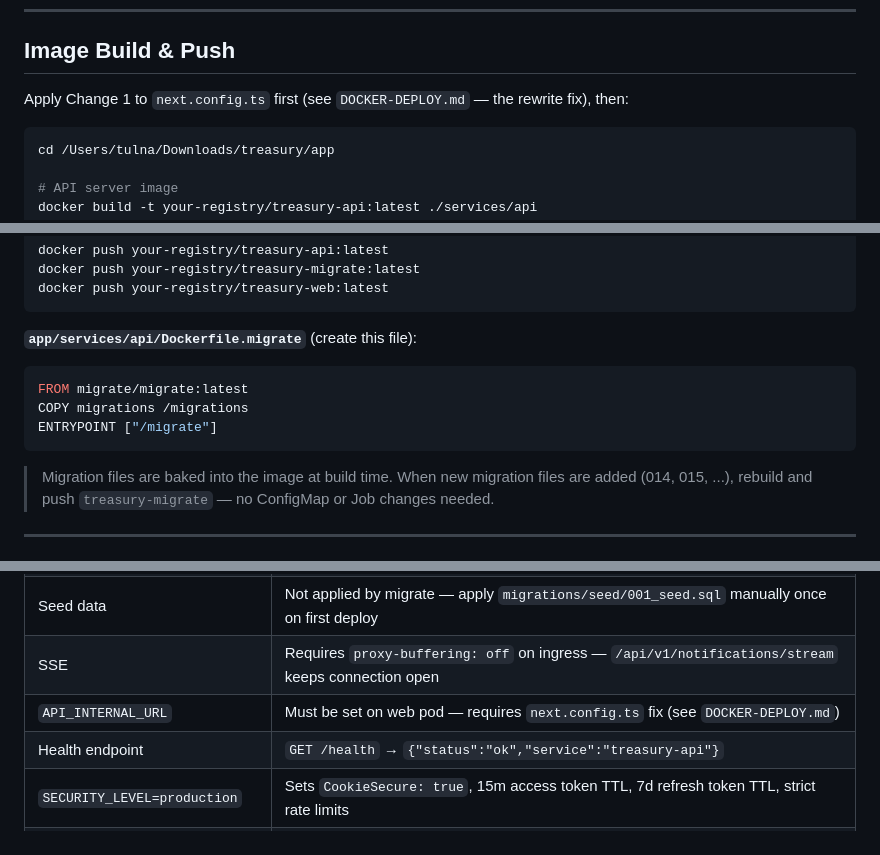
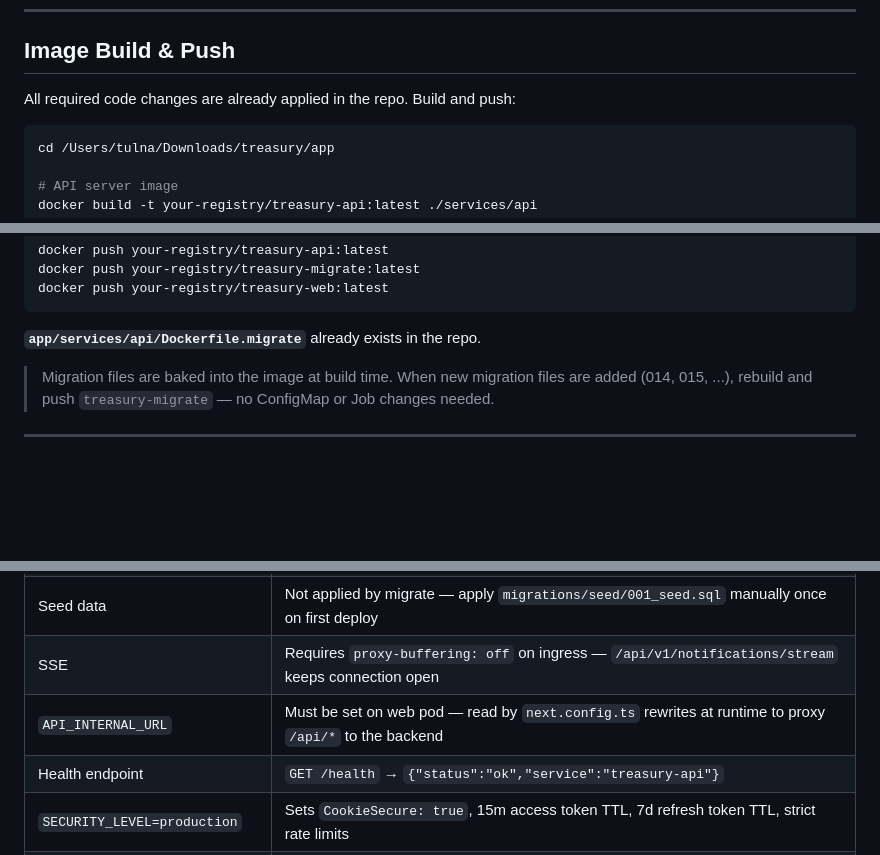
Before and after one commit to tulna07/treasury, a Markdown page: K8S-DEPLOY.md, 3 parts joined by grey strips. Rendered like a GitHub page; blank space fills up the shorter version.

````diff
--- a/K8S-DEPLOY.md
+++ b/K8S-DEPLOY.md
@@ -18,7 +18,7 @@
 
 ## Image Build & Push
 
-Apply Change 1 to `next.config.ts` first (see `DOCKER-DEPLOY.md` — the rewrite fix), then:
+All required code changes are already applied in the repo. Build and push:
 
 ```bash
 cd /Users/tulna/Downloads/treasury/app
@@ -38,13 +38,7 @@ docker push your-registry/treasury-migrate:latest
 docker push your-registry/treasury-web:latest
 ```
 
-**`app/services/api/Dockerfile.migrate`** (create this file):
-
-```dockerfile
-FROM migrate/migrate:latest
-COPY migrations /migrations
-ENTRYPOINT ["/migrate"]
-```
+**`app/services/api/Dockerfile.migrate`** already exists in the repo.
 
 > Migration files are baked into the image at build time. When new migration files are added (014, 015, ...), rebuild and push `treasury-migrate` — no ConfigMap or Job changes needed.
 
@@ -350,7 +344,7 @@ psql -h <rds-endpoint> -U treasury -d treasury \
 | `export_audit_logs` | Not in numbered migrations — apply `db/migrations/create_export_audit_logs.sql` manually once on first deploy. Server starts without it but exports fail at runtime |
 | Seed data | Not applied by migrate — apply `migrations/seed/001_seed.sql` manually once on first deploy |
 | SSE | Requires `proxy-buffering: off` on ingress — `/api/v1/notifications/stream` keeps connection open |
-| `API_INTERNAL_URL` | Must be set on web pod — requires `next.config.ts` fix (see `DOCKER-DEPLOY.md`) |
+| `API_INTERNAL_URL` | Must be set on web pod — read by `next.config.ts` rewrites at runtime to proxy `/api/*` to the backend |
 | Health endpoint | `GET /health` → `{"status":"ok","service":"treasury-api"}` |
 | `SECURITY_LEVEL=production` | Sets `CookieSecure: true`, 15m access token TTL, 7d refresh token TTL, strict rate limits |
 | `APP_ENV` not `SERVER_ENV` | `config.go` reads `APP_ENV`. Dev `.env` has `SERVER_ENV` which is silently ignored |
````
Also changed, not shown: DOCKER-DEPLOY.md (+5 -17 lines).
